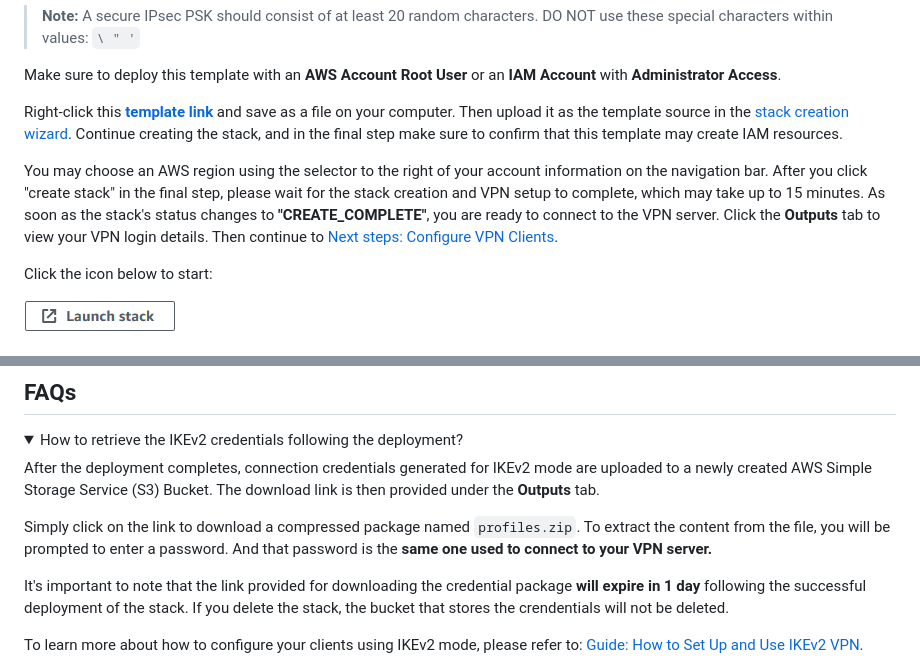
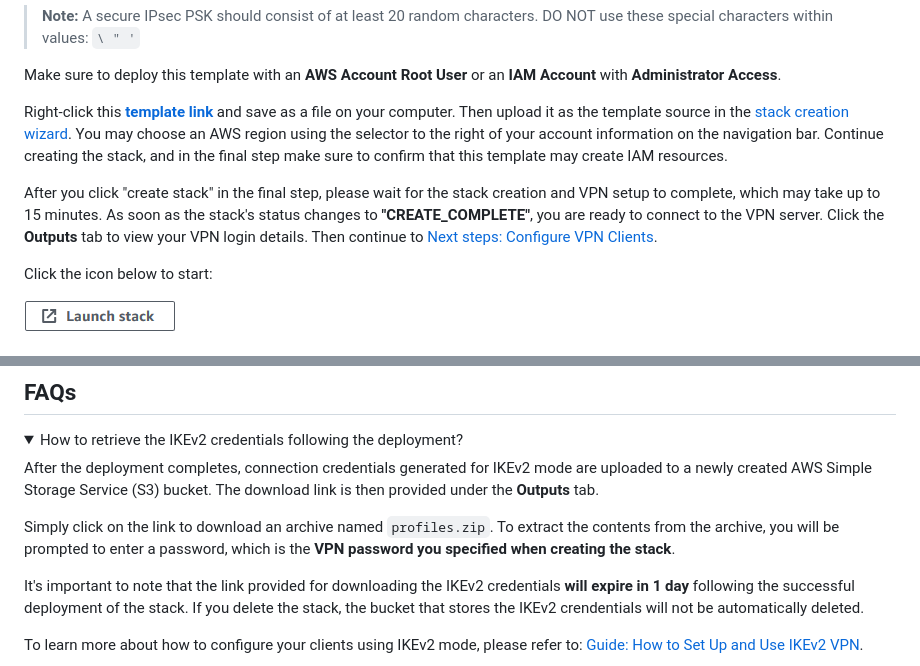
Before and after one commit to hwdsl2/setup-ipsec-vpn, a Markdown page: aws/README.md, 2 parts joined by grey strips. Drawn GitHub-style; folded sections open.

```diff
--- a/aws/README.md
+++ b/aws/README.md
@@ -21,9 +21,9 @@ Available customization parameters:
 
 Make sure to deploy this template with an **AWS Account Root User** or an **IAM Account** with **Administrator Access**.
 
-Right-click this [**template link**](https://raw.githubusercontent.com/hwdsl2/setup-ipsec-vpn/master/aws/cloudformation-template-ipsec.json) and save as a file on your computer. Then upload it as the template source in the [stack creation wizard](https://console.aws.amazon.com/cloudformation/home#/stacks/new). Continue creating the stack, and in the final step make sure to confirm that this template may create IAM resources.
+Right-click this [**template link**](https://raw.githubusercontent.com/hwdsl2/setup-ipsec-vpn/master/aws/cloudformation-template-ipsec.json) and save as a file on your computer. Then upload it as the template source in the [stack creation wizard](https://console.aws.amazon.com/cloudformation/home#/stacks/new). You may choose an AWS region using the selector to the right of your account information on the navigation bar. Continue creating the stack, and in the final step make sure to confirm that this template may create IAM resources.
 
-You may choose an AWS region using the selector to the right of your account information on the navigation bar. After you click "create stack" in the final step, please wait for the stack creation and VPN setup to complete, which may take up to 15 minutes. As soon as the stack's status changes to **"CREATE_COMPLETE"**, you are ready to connect to the VPN server. Click the **Outputs** tab to view your VPN login details. Then continue to [Next steps: Configure VPN Clients](../README.md#next-steps).
+After you click "create stack" in the final step, please wait for the stack creation and VPN setup to complete, which may take up to 15 minutes. As soon as the stack's status changes to **"CREATE_COMPLETE"**, you are ready to connect to the VPN server. Click the **Outputs** tab to view your VPN login details. Then continue to [Next steps: Configure VPN Clients](../README.md#next-steps).
 
 Click the icon below to start:
 
@@ -49,11 +49,11 @@ Click here to view screenshots.
 How to retrieve the IKEv2 credentials following the deployment?
 </summary>
 
-After the deployment completes, connection credentials generated for IKEv2 mode are uploaded to a newly created AWS Simple Storage Service (S3) Bucket. The download link is then provided under the **Outputs** tab.
+After the deployment completes, connection credentials generated for IKEv2 mode are uploaded to a newly created AWS Simple Storage Service (S3) bucket. The download link is then provided under the **Outputs** tab.
 
-Simply click on the link to download a compressed package named `profiles.zip`. To extract the content from the file, you will be prompted to enter a password. And that password is the **same one used to connect to your VPN server.**
+Simply click on the link to download an archive named `profiles.zip`. To extract the contents from the archive, you will be prompted to enter a password, which is the **VPN password you specified when creating the stack**.
 
-It's important to note that the link provided for downloading the credential package **will expire in 1 day** following the successful deployment of the stack. If you delete the stack, the bucket that stores the crendentials will not be deleted.
+It's important to note that the link provided for downloading the IKEv2 credentials **will expire in 1 day** following the successful deployment of the stack. If you delete the stack, the bucket that stores the IKEv2 crendentials will not be automatically deleted.
 
 To learn more about how to configure your clients using IKEv2 mode, please refer to: [Guide: How to Set Up and Use IKEv2 VPN](../docs/ikev2-howto.md).
 
```
Also changed, not shown: aws/README-zh.md (+5 -5 lines).
